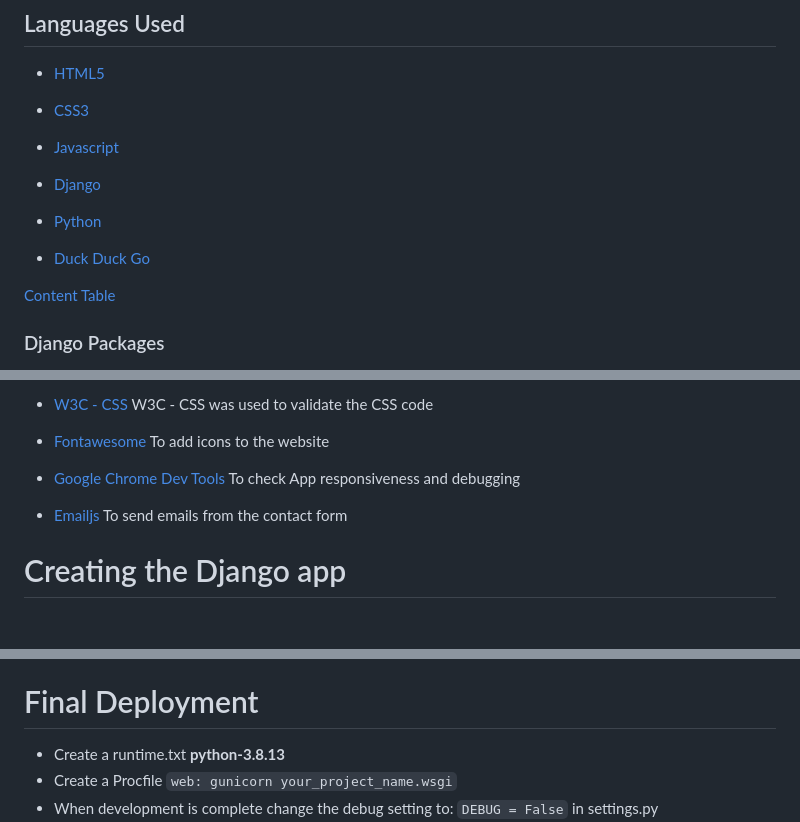
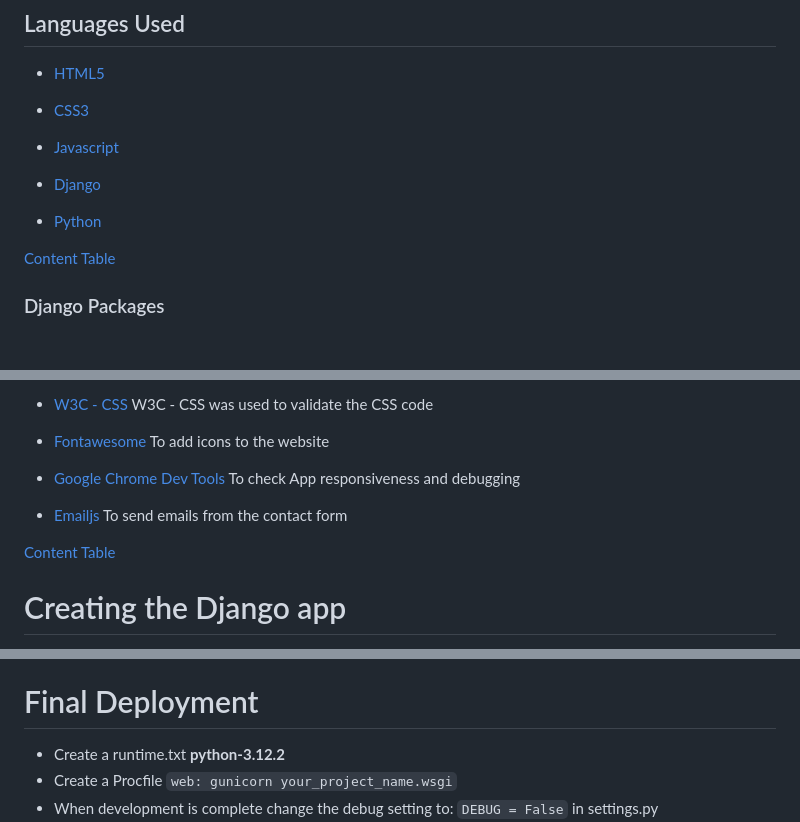
Before and after one commit to mdurmus/roadster-expert, a Markdown page: README.md, 3 parts joined by grey strips. Drawn GitHub-style; blank space fills up the shorter version.

Commit message:
i think finish

```diff
--- a/README.md
+++ b/README.md
@@ -426,8 +424,6 @@ I want to add a favorite feature where logged-in users can add their own vehicle
 
 - [Python](https://www.python.org "Python Offical")
 
-- [Duck Duck Go](https://duckduckgo.com)
-
 [Content Table](#content-table)
 
 ### Django Packages
@@ -497,6 +496,8 @@ I want to add a favorite feature where logged-in users can add their own vehicle
 - [Emailjs](https://www.emailjs.com/)
    To send emails from the contact form
 
+[Content Table](#content-table)
+
 # Creating the Django app
 
 + Go to the Code Institute Gitpod Full Template Template
@@ -540,7 +541,7 @@ I want to add a favorite feature where logged-in users can add their own vehicle
 
 # Final Deployment
 
-+ Create a runtime.txt **python-3.8.13**
++ Create a runtime.txt **python-3.12.2**
 + Create a Procfile `web: gunicorn your_project_name.wsgi`
 + When development is complete change the debug setting to: `DEBUG = False` in settings.py
 + In this project the summernote editor was used so for this to work in Heroku add: `X_FRAME_OPTIONS = SAMEORIGIN` to settings.py.
```
Also changed, not shown: other parts of README.md (+3 -2 lines).
